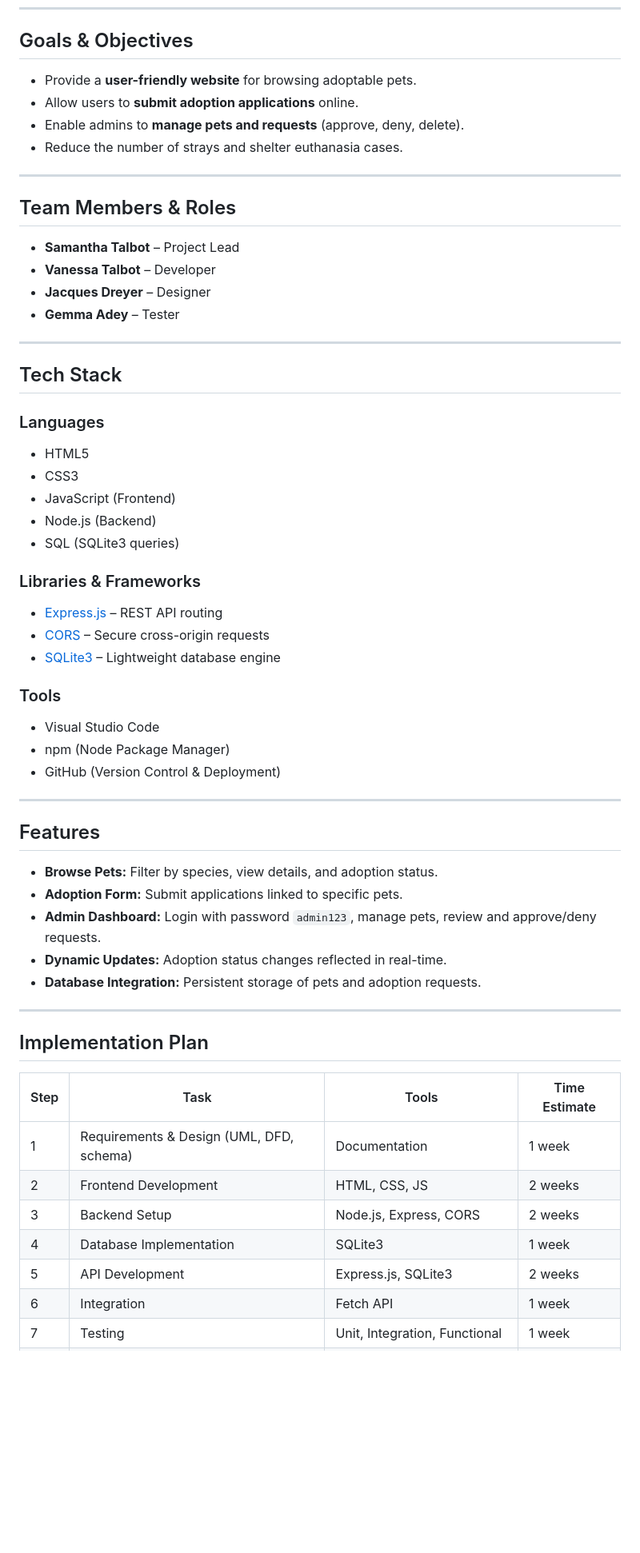
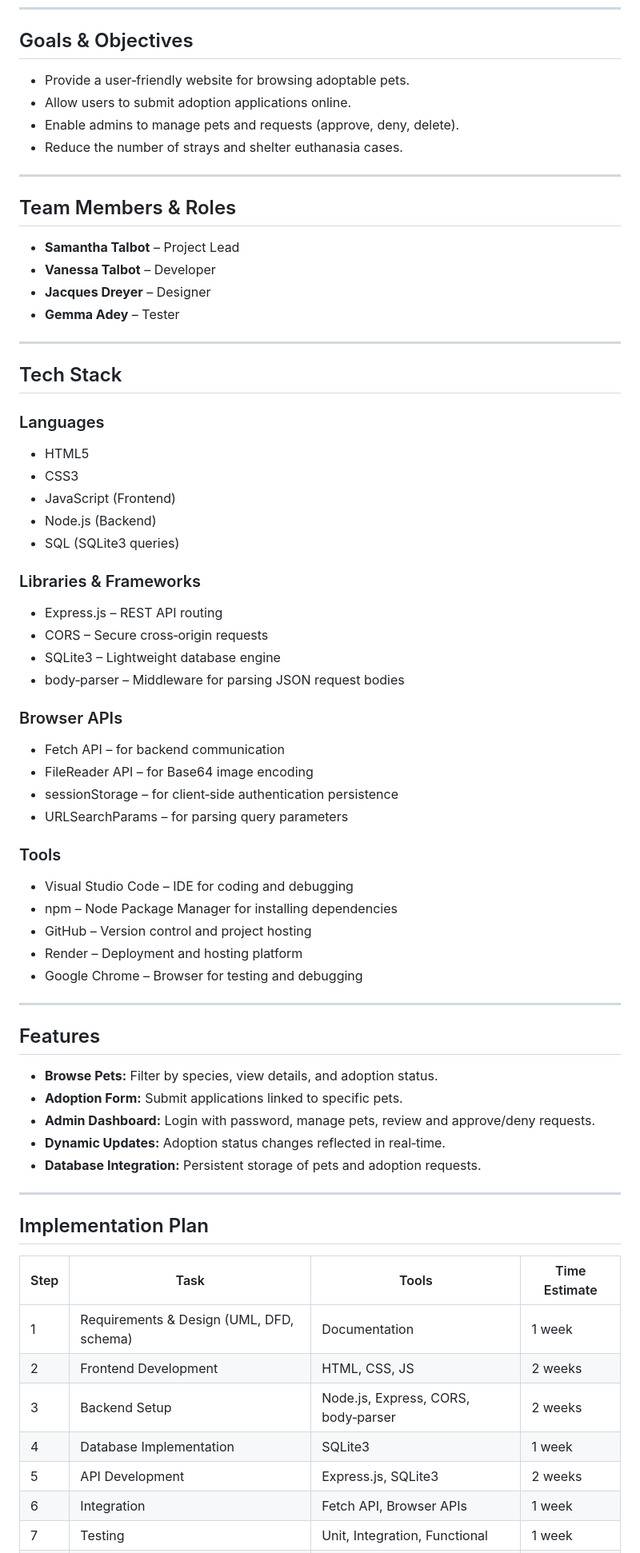
Before and after one commit to SamStormT/StormsSpecies-AdoptionSystem, a Markdown page: README.md, the part around one of its changes. Shown at 80% size. Drawn GitHub-style; blank space fills up the shorter version.

Commit message:
Revise README to reflect updated tech stack and tools
Updated README to include additional tools, libraries, and APIs used in the project. Enhanced clarity and professionalism by detailing the tech stack and deployment methods.

```diff
--- a/README.md
+++ b/README.md
@@ -11,9 +17,9 @@ Every year, countless stray animals are left without food or shelter. Many are u
 ---
 
 ## Goals & Objectives
-- Provide a **user-friendly website** for browsing adoptable pets.
-- Allow users to **submit adoption applications** online.
-- Enable admins to **manage pets and requests** (approve, deny, delete).
+- Provide a user‑friendly website for browsing adoptable pets.
+- Allow users to submit adoption applications online.
+- Enable admins to manage pets and requests (approve, deny, delete).
 - Reduce the number of strays and shelter euthanasia cases.
 
 ---
@@ -27,6 +33,7 @@ Every year, countless stray animals are left without food or shelter. Many are u
 ---
 
 ## Tech Stack
+
 ### Languages
 - HTML5
 - CSS3
@@ -35,22 +42,31 @@ Every year, countless stray animals are left without food or shelter. Many are u
 - SQL (SQLite3 queries)
 
 ### Libraries & Frameworks
-- [Express.js](https://expressjs.com/) – REST API routing
-- [CORS](https://www.npmjs.com/package/cors) – Secure cross-origin requests
-- [SQLite3](https://www.npmjs.com/package/sqlite3) – Lightweight database engine
+- Express.js – REST API routing
+- CORS – Secure cross‑origin requests
+- SQLite3 – Lightweight database engine
+- body‑parser – Middleware for parsing JSON request bodies
+
+### Browser APIs
+- Fetch API – for backend communication
+- FileReader API – for Base64 image encoding
+- sessionStorage – for client‑side authentication persistence
+- URLSearchParams – for parsing query parameters
 
 ### Tools
-- Visual Studio Code
-- npm (Node Package Manager)
-- GitHub (Version Control & Deployment)
+- Visual Studio Code – IDE for coding and debugging
+- npm – Node Package Manager for installing dependencies
+- GitHub – Version control and project hosting
+- Render – Deployment and hosting platform
+- Google Chrome – Browser for testing and debugging
 
 ---
 
 ## Features
 - **Browse Pets:** Filter by species, view details, and adoption status.
 - **Adoption Form:** Submit applications linked to specific pets.
-- **Admin Dashboard:** Login with password `admin123`, manage pets, review and approve/deny requests.
-- **Dynamic Updates:** Adoption status changes reflected in real-time.
+- **Admin Dashboard:** Login with password, manage pets, review and approve/deny requests.
+- **Dynamic Updates:** Adoption status changes reflected in real‑time.
 - **Database Integration:** Persistent storage of pets and adoption requests.
 
 ---
@@ -60,8 +76,8 @@ Every year, countless stray animals are left without food or shelter. Many are u
 |------|------|-------|---------------|
 | 1 | Requirements & Design (UML, DFD, schema) | Documentation | 1 week |
 | 2 | Frontend Development | HTML, CSS, JS | 2 weeks |
-| 3 | Backend Setup | Node.js, Express, CORS | 2 weeks |
+| 3 | Backend Setup | Node.js, Express, CORS, body‑parser | 2 weeks |
 | 4 | Database Implementation | SQLite3 | 1 week |
 | 5 | API Development | Express.js, SQLite3 | 2 weeks |
-| 6 | Integration | Fetch API | 1 week |
+| 6 | Integration | Fetch API, Browser APIs | 1 week |
 | 7 | Testing | Unit, Integration, Functional | 1 week |
```
Also changed, not shown: other parts of README.md (+16 -7 lines).
